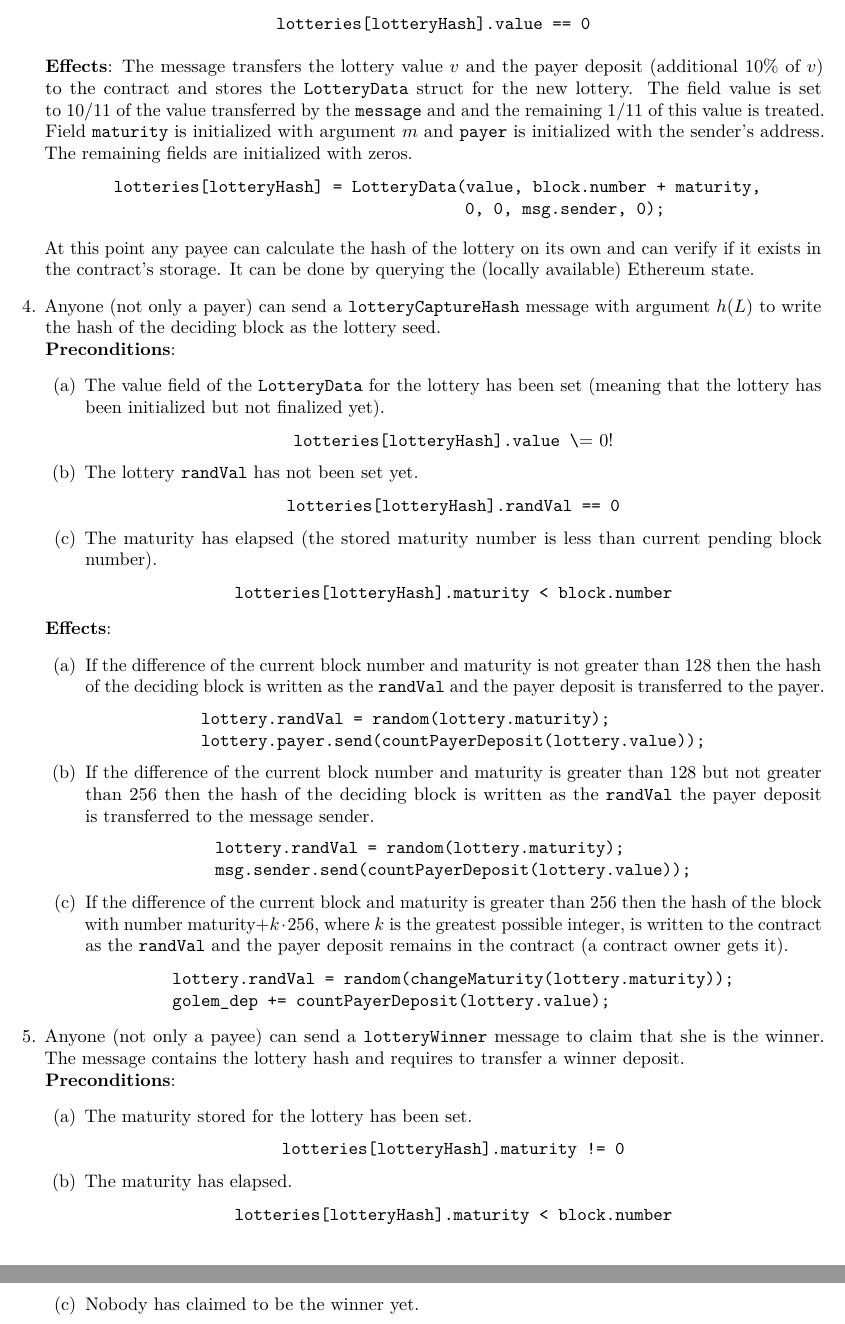
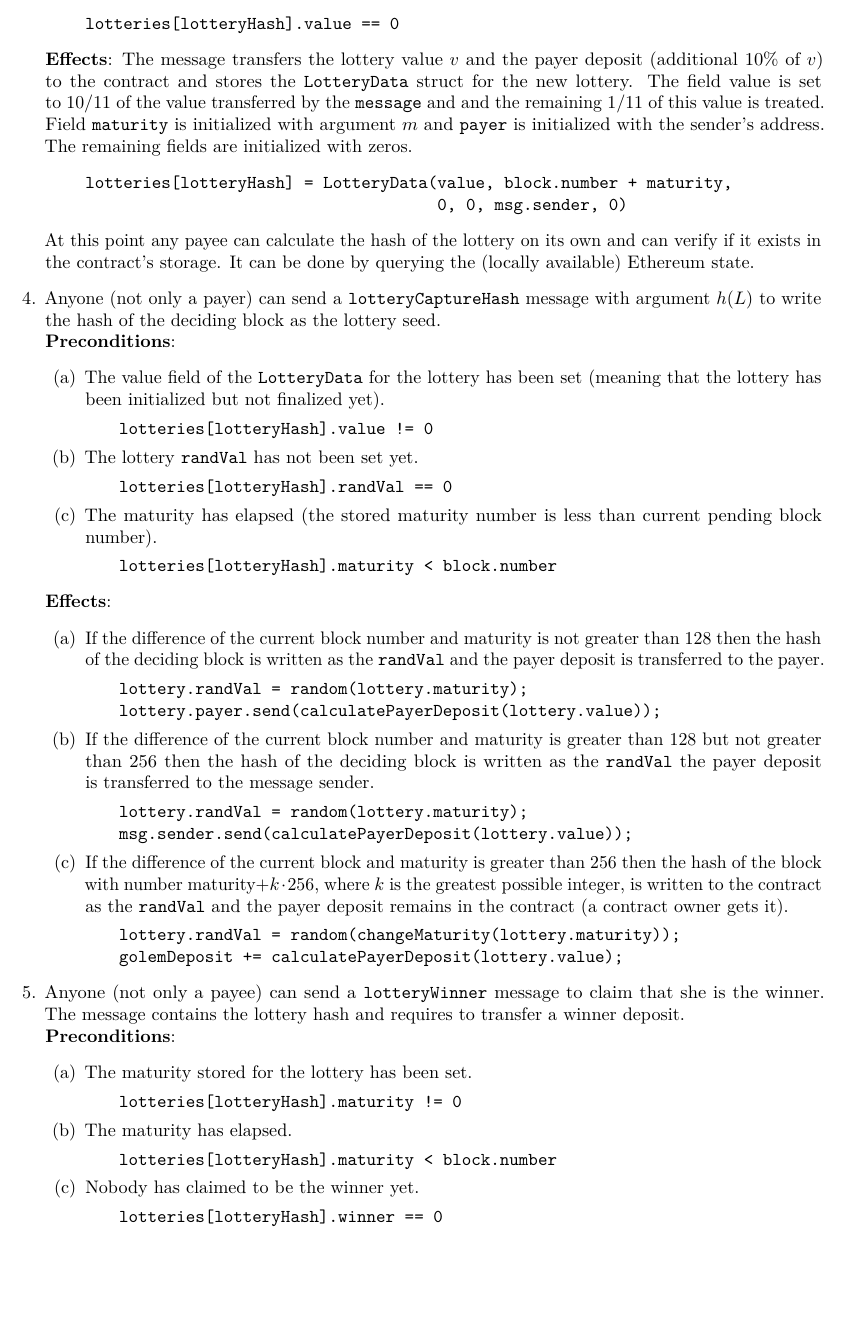
Before and after one commit to golemfactory/golem-micropayments-whitepaper, a LaTeX paper (main.tex): two parts of pages 10 and 11 of 24 before the commit and part of page 10 of 24 after it, the two joined at a grey line, cut so that both start at the same text, the shorter picture padded with empty space. Compiled offline with pdfLaTeX.

Commit message:
Changed formatting of code snippets (indented, not centered)

```diff
--- a/main.tex
+++ b/main.tex
@@ -590,24 +590,19 @@
           how $\lotteryhash{L}$ is computed).\\
             \textbf{Preconditions}: no \texttt{LotteryData} struct is~associated with~$\lotteryhash{L}$ in~the~contract's
             storage. This is~equivalent to~the~condition
-            \begin{center}
-	      \lstinline!lotteries[lotteryHash].value == 0!
-            \end{center}
+            \begin{quote}
+	      \verb!lotteries[lotteryHash].value == 0!
+            \end{quote}
             %
             \textbf{Effects}: The~message transfers the~lottery value $v$ and~the~payer deposit (additional 10\%
             of~$v$) to~the~contract and~stores the~\texttt{LotteryData} struct for~the~new lottery. The~field value
             is~set to~$10/11$ of~the~value transferred by~the~\texttt{message} and~and the~remaining $1/11$ of~this value
             is~treated. Field \texttt{maturity} is~initialized with~argument $m$ and~\texttt{payer} is~initialized with
             the~sender's address. The~remaining fields are initialized with~zeros.
-            \noindent\begin{lstlisting}
-        lotteries[lotteryHash] = LotteryData(value, block.number + maturity,
-                                                 0, 0, msg.sender, 0);
-            \end{lstlisting}
-
-%            \begin{center}
-%              \verb!lotteries[lotteryHash] = LotteryData(value, block.number + maturity,!\\
-%              \verb!                           0, 0, msg.sender, 0)!
-%            \end{center}
+            \begin{quote}
+              \verb!lotteries[lotteryHash] = LotteryData(value, block.number + maturity,!\\
+              \verb!                                     0, 0, msg.sender, 0)!
+            \end{quote}
             At this point any payee can calculate the~hash of~the~lottery on~its own and~can verify if~it exists in
             the~contract's storage. It can be done by~querying the~(locally available) Ethereum state.
         \item Anyone (not only a~payer) can send a~\texttt{lotteryCaptureHash} message with~argument $\lotteryhash{L}$ to~write
@@ -616,65 +611,59 @@
             \begin{enumerate}
                 \item The~value field of~the~\texttt{LotteryData} for~the~lottery has been set (meaning that~the
                 lottery has been initialized but not finalized yet).
-                    \begin{center}
-	              \verb!lotteries[lotteryHash].value \!= 0!
-                    \end{center}
+                \begin{quote}
+                  \verb|lotteries[lotteryHash].value != 0|
+                \end{quote}
                 \item The~lottery \texttt{randVal} has not been set yet.
-                    \begin{center}
-	                    \texttt{lotteries[lotteryHash].randVal == 0}
-	                \end{center}
+                  \begin{quote}
+	            \verb!lotteries[lotteryHash].randVal == 0!
+	          \end{quote}
                 \item The~maturity has elapsed (the stored maturity number is~less than current pending block number).
-                    \begin{center}
-                	    \texttt{lotteries[lotteryHash].maturity < block.number}
-                	\end{center}
+                  \begin{quote}
+                    \verb!lotteries[lotteryHash].maturity < block.number!
+                  \end{quote}
 	        \end{enumerate}
         \textbf{Effects}:
         \begin{enumerate}
             \item  If~the~difference of~the~current block number and~maturity is~not greater than 128 then the~hash of
                 the~deciding block is~written as the~\texttt{randVal} and~the~payer deposit is~transferred to~the~payer.
-                \begin{center}
-                    \begin{tabular}{l}
-                        \texttt{lottery.randVal = random(lottery.maturity);}\\
-                        \texttt{lottery.payer.send(countPayerDeposit(lottery.value));}
-                    \end{tabular}
-                \end{center}
+                \begin{quote}
+                  \verb!lottery.randVal = random(lottery.maturity);!\\
+                  \verb!lottery.payer.send(calculatePayerDeposit(lottery.value));!
+                \end{quote}
             \item If~the~difference of~the~current block number and~maturity is~greater than 128 but not greater than
                 256 then  the~hash of~the~deciding block is~written as the~\texttt{randVal} the~payer deposit
                 is~transferred to~the~message sender.
-                \begin{center}
-                    \begin{tabular}{l}
-                        \texttt{lottery.randVal = random(lottery.maturity);}\\
-                        \texttt{msg.sender.send(countPayerDeposit(lottery.value));}
-                    \end{tabular}
-                \end{center}
+                \begin{quote}
+                  \verb!lottery.randVal = random(lottery.maturity);!\\
+                  \verb!msg.sender.send(calculatePayerDeposit(lottery.value));!
+                \end{quote}
             \item If~the~difference of~the~current block and~maturity is~greater than 256 then the~hash of~the~block
             with~number maturity$+k \cdot 256$, where $k$ is~the~greatest possible integer, is~written to~the~contract
             as the~\texttt{randVal} and~the~payer deposit remains in~the~contract (a contract owner gets it).
-            \begin{center}
-                \begin{tabular}{l}
-                    \texttt{lottery.randVal = random(changeMaturity(lottery.maturity));}\\
-		            \texttt{golem\_dep += countPayerDeposit(lottery.value);}
-		        \end{tabular}
-		    \end{center}
+            \begin{quote}
+              \verb!lottery.randVal = random(changeMaturity(lottery.maturity));!\\
+	      \verb!golemDeposit += calculatePayerDeposit(lottery.value);!
+	    \end{quote}
         \end{enumerate}
+
         \item Anyone (not only a~payee) can send a~\texttt{lotteryWinner} message to~claim that~she is~the~winner.
             The~message contains the~lottery hash and~requires to~transfer a~winner deposit.\\
             \textbf{Preconditions}:
             \begin{enumerate}
             \item The~maturity stored for~the~lottery has been set.
-                    \begin{center}
-                        \texttt{lotteries[lotteryHash].maturity != 0}
-                    \end{center}
+              \begin{quote}
+                \verb|lotteries[lotteryHash].maturity != 0|
+              \end{quote}
             \item The~maturity has elapsed.
-                    \begin{center}
-		                \texttt{lotteries[lotteryHash].maturity < block.number}
-		            \end{center}
+              \begin{quote}
+		\verb|lotteries[lotteryHash].maturity < block.number|
+	      \end{quote}
             \item Nobody has claimed to~be the~winner yet.
-                    \begin{center}
-                        \texttt{lotteries[lotteryHash].winner == 0}
-                    \end{center}
+              \begin{quote}
+                \verb|lotteries[lotteryHash].winner == 0|
+              \end{quote}
             \end{enumerate}
             \textbf{Effects}:
             \begin{enumerate}
             \item The~contract sets the~claimed winner to~the~sender's address and~sets deadline.
-                    \begin{center}
@@ -686 +673,2 @@
+              \end{quote}
             \item If~the~\texttt{randVal} is~not set than calls \texttt{lotteryCaptureHash} message.
```
Also changed, not shown: main.tex (93 more changed lines). Lines whose indentation alone changed are shown as unchanged.
